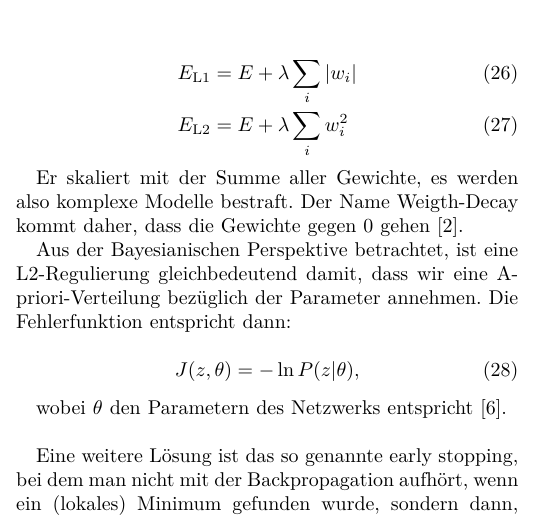
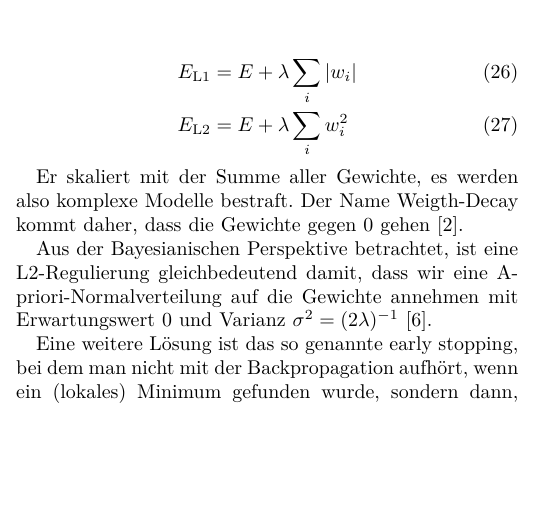
Before and after one commit to krenzland/ProSeminararbeit-Neuronale-Netze, a LaTeX paper (NeuralNetworks.tex, which reads section3.tex): part of one column of page 5 of 6, cut so that both start at the same text, the shorter picture padded with empty space. Compiled offline with XeLaTeX.

Commit message:
Fixed L2-Regularisierung - jetzt mit (zumindest halbwegs korrektem) Gaussian-Prior.

```diff
--- a/section3.tex
+++ b/section3.tex
@@ -61,13 +61,7 @@ E_{\text{L2}} & = & E + \lambda \sum_i w_i^2
 
 Er skaliert mit der Summe aller Gewichte, es werden also komplexe Modelle bestraft. Der Name Weigth-Decay kommt daher, dass die Gewichte gegen 0 gehen\cite{bishop1995neural}.
 
-Aus der Bayesianischen Perspektive betrachtet, ist eine L2-Regulierung gleichbedeutend damit, dass wir eine A-priori-Verteilung bezüglich der Parameter annehmen. Die Fehlerfunktion entspricht dann:
-
-\begin{equation}
-	J(z, \theta) = - \ln P (z | \theta),
-\end{equation}
-
-wobei $\theta$ den Parametern des Netzwerks entspricht\cite{bengio2012practical}. \\
+Aus der Bayesianischen Perspektive betrachtet, ist eine L2-Regulierung gleichbedeutend damit, dass wir eine A-priori-Normalverteilung auf die Gewichte annehmen mit Erwartungswert $0$ und Varianz $\sigma^2 = (2 \lambda) ^{-1}$\cite{bengio2012practical}.
 
 Eine weitere Lösung ist das so genannte early stopping, bei dem man nicht mit der Backpropagation aufhört, wenn ein (lokales) Minimum gefunden wurde, sondern dann, wenn die Performance des Modells bei dem Validierungsset optimal ist. Dabei wird oft die Iteration oft beendet, wenn bei der Fehlerfunktion gar kein Minimum vorliegt\cite{bishop1995neural}.
 
```
